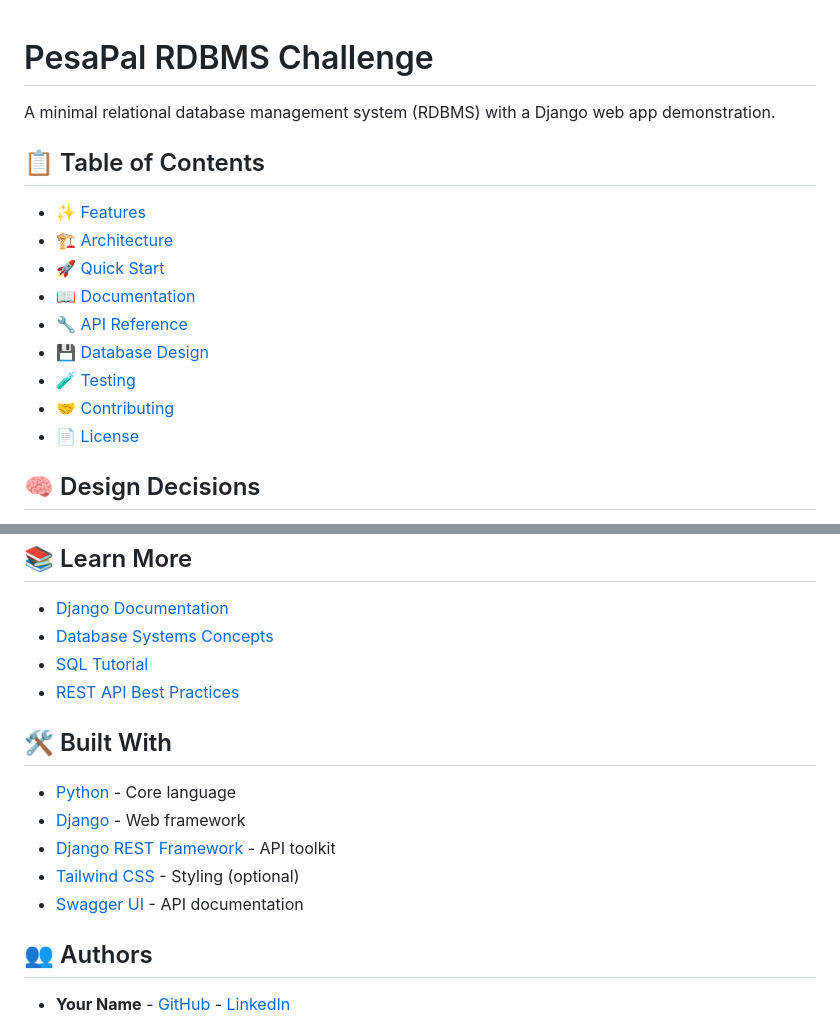
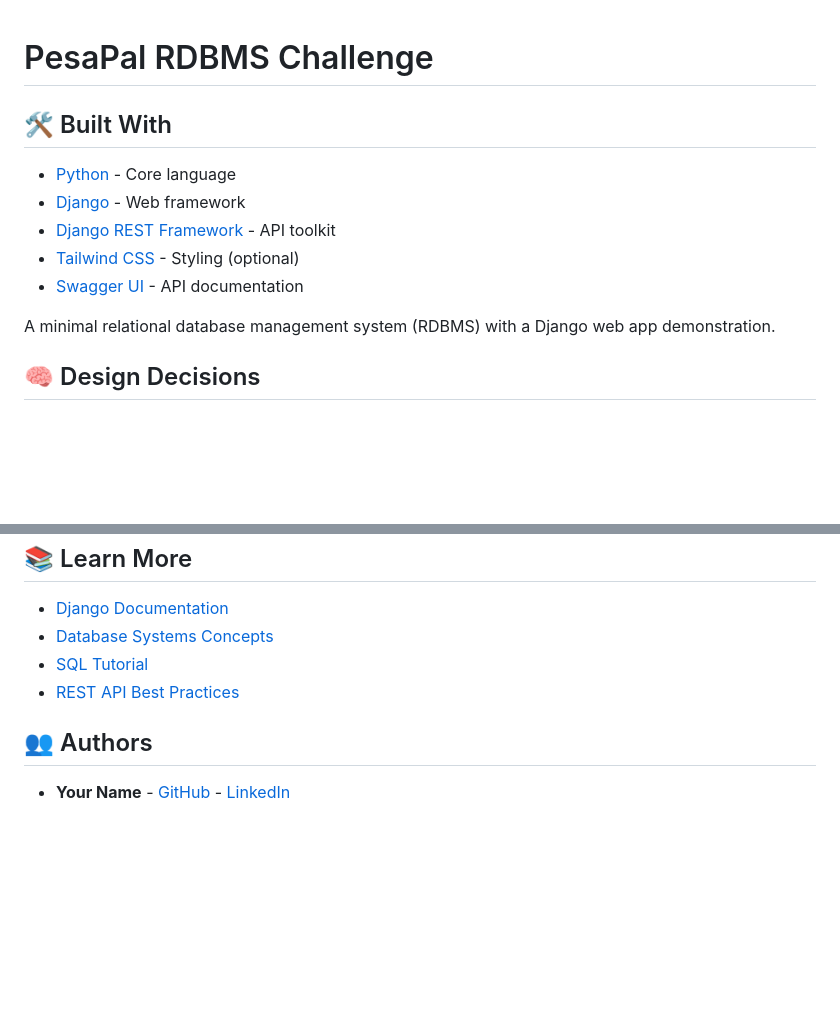
Before and after one commit to Dama5323/pesapal_rdbms, a Markdown page: README.md, 2 parts joined by grey strips. GitHub-like rendering; blank space fills up the shorter version.

Commit message:
Initial commit: PesaPal RDBMS with Django web interface

```diff
--- a/README.md
+++ b/README.md
@@ -1,18 +1,14 @@
 # PesaPal RDBMS Challenge
+## 🛠️ Built With
+
+- [Python](https://www.python.org/) - Core language
+- [Django](https://www.djangoproject.com/) - Web framework
+- [Django REST Framework](https://www.django-rest-framework.org/) - API toolkit
+- [Tailwind CSS](https://tailwindcss.com/) - Styling (optional)
+- [Swagger UI](https://swagger.io/tools/swagger-ui/) - API documentation
+
 
 A minimal relational database management system (RDBMS) with a Django web app demonstration.
-
-## 📋 Table of Contents
-- [✨ Features](#-features)
-- [🏗️ Architecture](#️-architecture)
-- [🚀 Quick Start](#-quick-start)
-- [📖 Documentation](#-documentation)
-- [🔧 API Reference](#-api-reference)
-- [💾 Database Design](#-database-design)
-- [🧪 Testing](#-testing)
-- [🤝 Contributing](#-contributing)
-- [📄 License](#-license)
-
 
 ## 🧠 Design Decisions
 
@@ -296,14 +292,6 @@ export ALLOWED_HOSTS=yourdomain.com
 - [SQL Tutorial](https://www.w3schools.com/sql/)
 - [REST API Best Practices](https://restfulapi.net/)
 
-## 🛠️ Built With
-
-- [Python](https://www.python.org/) - Core language
-- [Django](https://www.djangoproject.com/) - Web framework
-- [Django REST Framework](https://www.django-rest-framework.org/) - API toolkit
-- [Tailwind CSS](https://tailwindcss.com/) - Styling (optional)
-- [Swagger UI](https://swagger.io/tools/swagger-ui/) - API documentation
-
 ## 👥 Authors
 
 - **Your Name** - [GitHub](https://github.com/Dama5323) - [LinkedIn](https://linkedin.com/in/dama5323)
```
